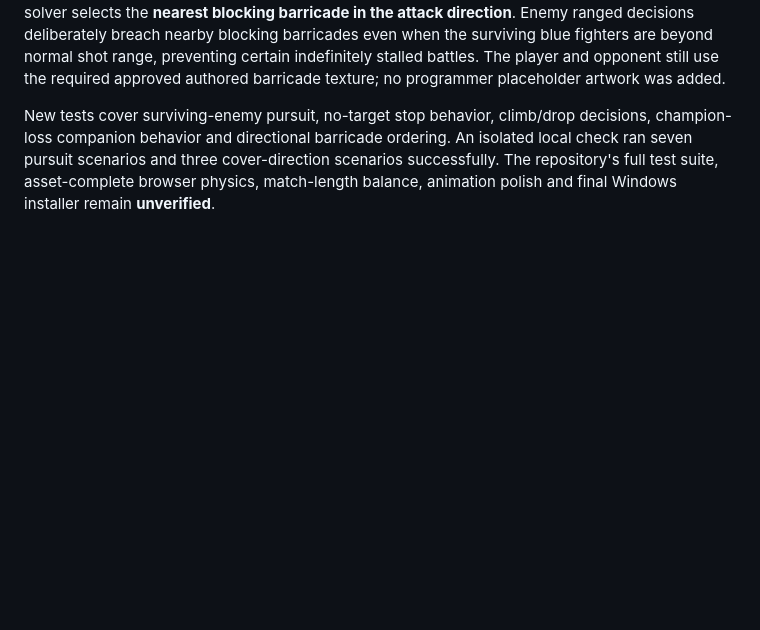
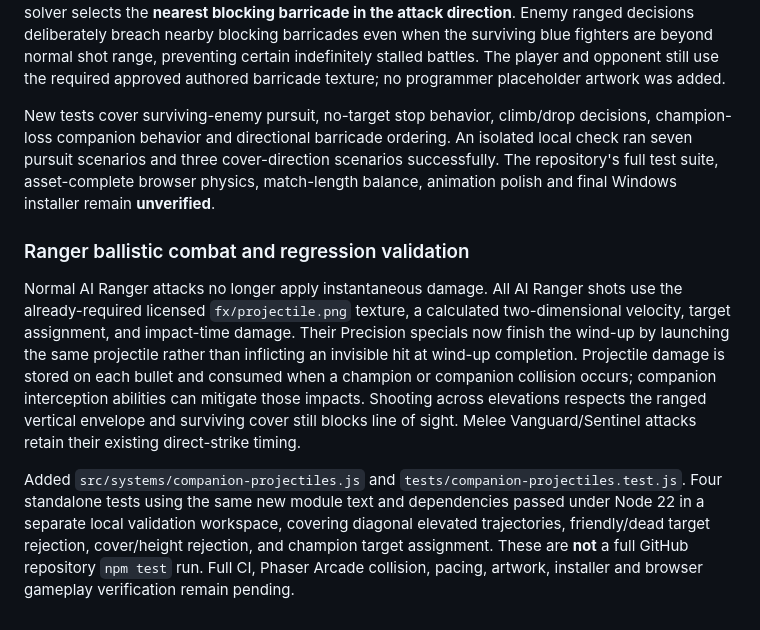
Before and after one commit to alexdevriesxing/swordandbannerfall, a Markdown page: README.md, the part around the change. Rendered like a GitHub page; blank space fills up the shorter version.

Commit message:
Document travelling AI Ranger projectiles and scope of verified Node tests

```diff
--- a/README.md
+++ b/README.md
@@ -117,3 +117,8 @@ When the blue champion falls while companions are still in a Guard order, those
 Destructible barricades now use static Arcade collision bodies for both champions, and the cover solver selects the **nearest blocking barricade in the attack direction**. Enemy ranged decisions deliberately breach nearby blocking barricades even when the surviving blue fighters are beyond normal shot range, preventing certain indefinitely stalled battles. The player and opponent still use the required approved authored barricade texture; no programmer placeholder artwork was added.
 
 New tests cover surviving-enemy pursuit, no-target stop behavior, climb/drop decisions, champion-loss companion behavior and directional barricade ordering. An isolated local check ran seven pursuit scenarios and three cover-direction scenarios successfully. The repository's full test suite, asset-complete browser physics, match-length balance, animation polish and final Windows installer remain **unverified**.
+
+### Ranger ballistic combat and regression validation
+Normal AI Ranger attacks no longer apply instantaneous damage. All AI Ranger shots use the already-required licensed `fx/projectile.png` texture, a calculated two-dimensional velocity, target assignment, and impact-time damage. Their Precision specials now finish the wind-up by launching the same projectile rather than inflicting an invisible hit at wind-up completion. Projectile damage is stored on each bullet and consumed when a champion or companion collision occurs; companion interception abilities can mitigate those impacts. Shooting across elevations respects the ranged vertical envelope and surviving cover still blocks line of sight. Melee Vanguard/Sentinel attacks retain their existing direct-strike timing.
+
+Added `src/systems/companion-projectiles.js` and `tests/companion-projectiles.test.js`. Four standalone tests using the same new module text and dependencies passed under Node 22 in a separate local validation workspace, covering diagonal elevated trajectories, friendly/dead target rejection, cover/height rejection, and champion target assignment. These are **not** a full GitHub repository `npm test` run. Full CI, Phaser Arcade collision, pacing, artwork, installer and browser gameplay verification remain pending.
```
